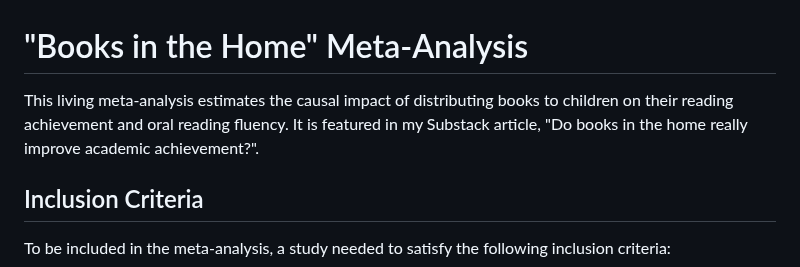
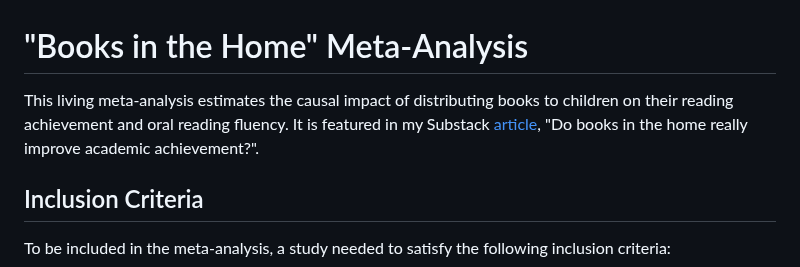
Before and after one commit to vinaytummarakota/books-in-the-home, a Markdown page: README.md, the part around one of its changes. Rendered like a GitHub page.

Commit message:
Added published article link to README

```diff
--- a/README.md
+++ b/README.md
@@ -1,6 +1,6 @@
 # "Books in the Home" Meta-Analysis
 
-This living meta-analysis estimates the causal impact of distributing books to children on their reading achievement and oral reading fluency. It is featured in my Substack article, "Do books in the home really improve academic achievement?".
+This living meta-analysis estimates the causal impact of distributing books to children on their reading achievement and oral reading fluency. It is featured in my Substack [article](https://unboxingpolitics.substack.com/p/do-books-in-the-home-really-improve), "Do books in the home really improve academic achievement?".
 
 ## Inclusion Criteria
 
```
Also changed, not shown: other parts of README.md (+1 -1 lines).
